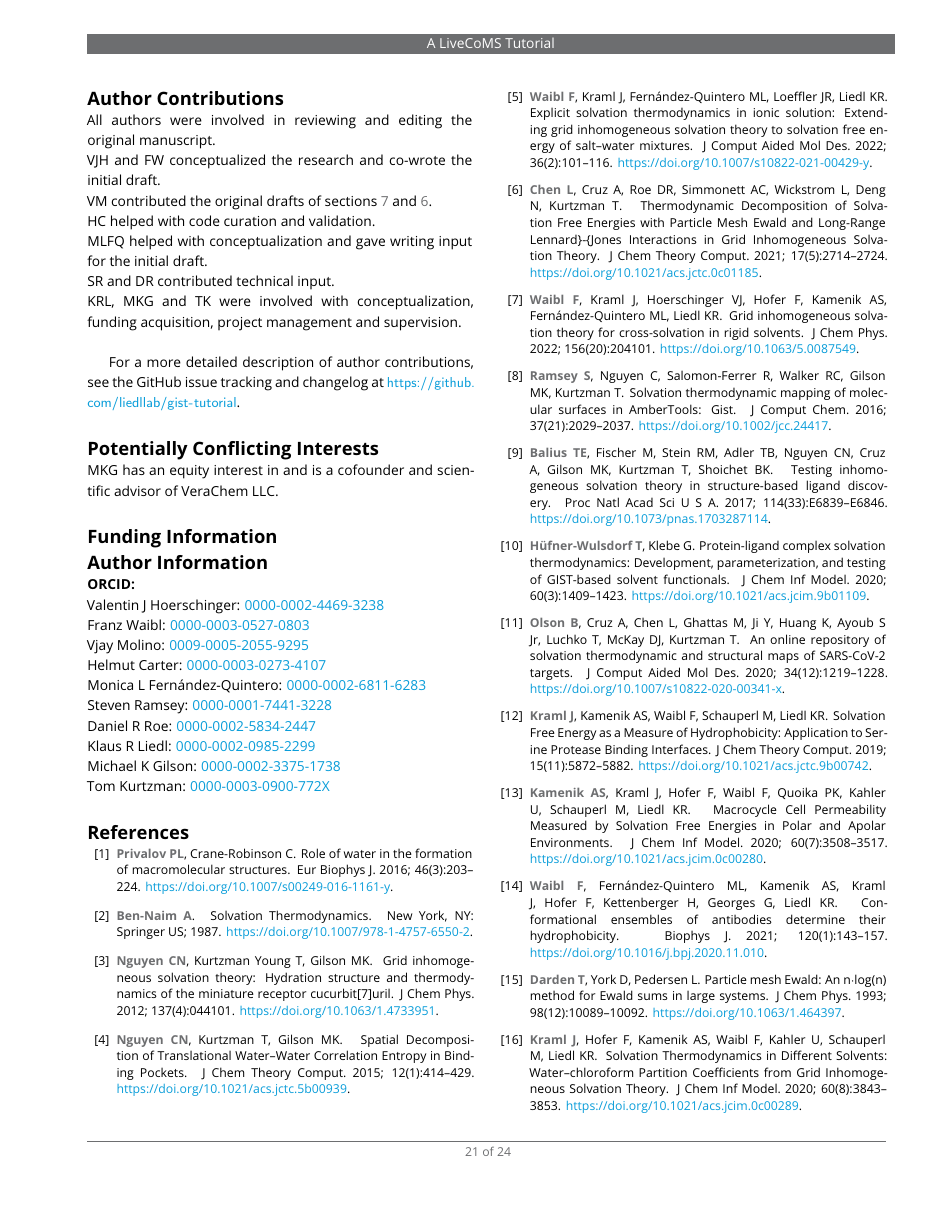
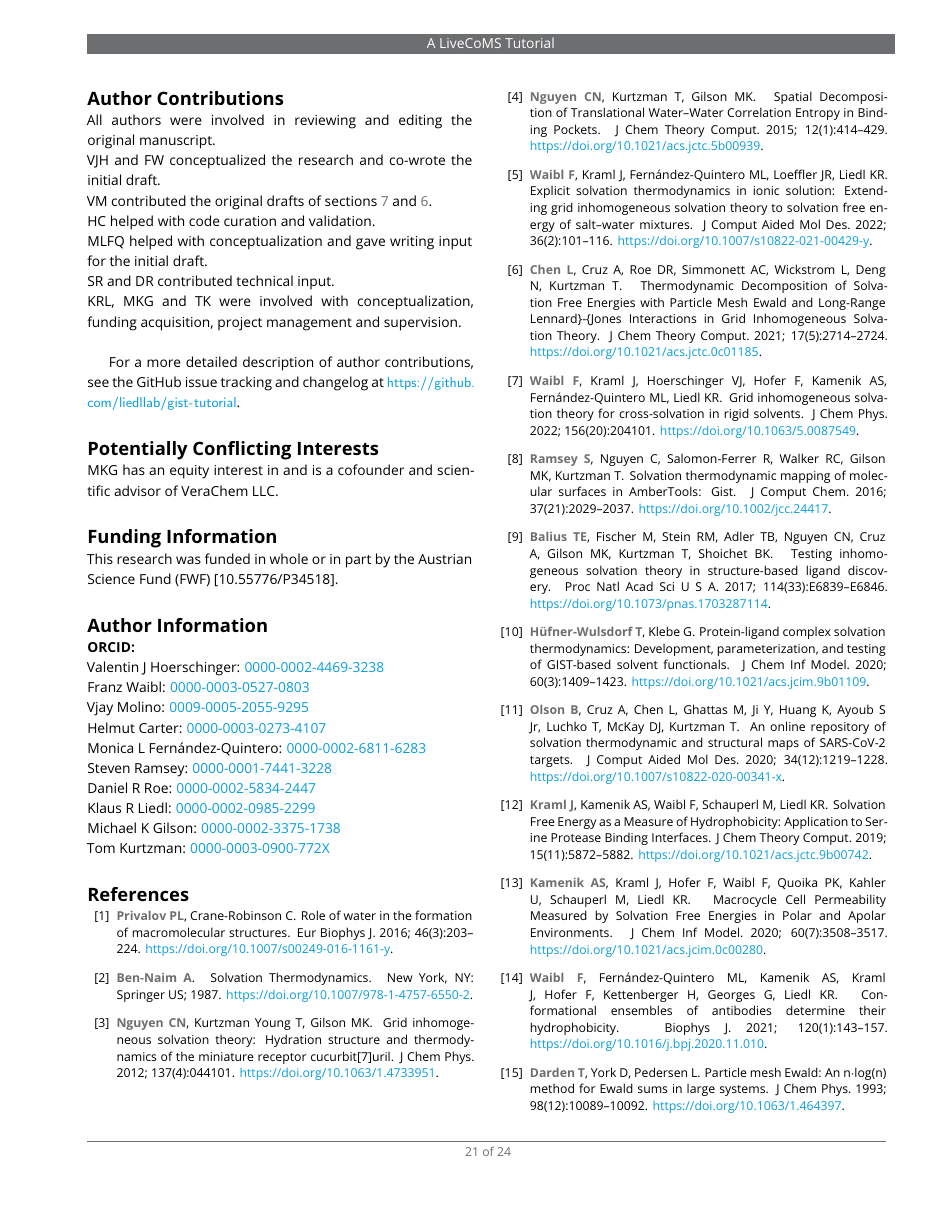
Before and after one commit to liedllab/gist-tutorial, a LaTeX document (manuscript/manuscript.tex): page 21 of 24. Compiled offline with pdfLaTeX.

Commit message:
Add FWF Funding Information

```diff
--- a/manuscript/manuscript.tex
+++ b/manuscript/manuscript.tex
@@ -1522,7 +1522,7 @@ VeraChem LLC.
 %%%%%%%
 % Authors should acknowledge funding sources here. Reference specific grants.
 %%%%%%%
-
+This research was funded in whole or in part by the Austrian Science Fund (FWF) [10.55776/P34518].
 \section*{Author Information}
 \makeorcid
 
```
